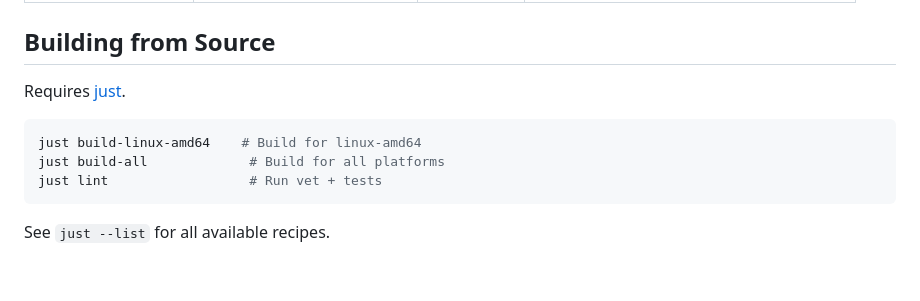
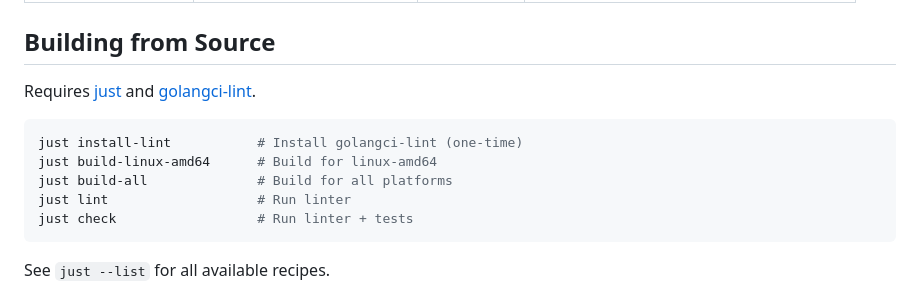
Before and after one commit to jrsearles/caddy-dev-local, a Markdown page: README.md, the part around the change. GitHub-like rendering; blank space fills up the shorter version.

Commit message:
Update README with golangci-lint build instructions

````diff
--- a/README.md
+++ b/README.md
@@ -108,12 +108,14 @@ services:
 
 ## Building from Source
 
-Requires [just](https://github.com/casey/just).
+Requires [just](https://github.com/casey/just) and [golangci-lint](https://golangci-lint.run/).
 
 ```bash
-just build-linux-amd64    # Build for linux-amd64
-just build-all             # Build for all platforms
-just lint                  # Run vet + tests
+just install-lint           # Install golangci-lint (one-time)
+just build-linux-amd64      # Build for linux-amd64
+just build-all              # Build for all platforms
+just lint                   # Run linter
+just check                  # Run linter + tests
 ```
 
 See `just --list` for all available recipes.
````
